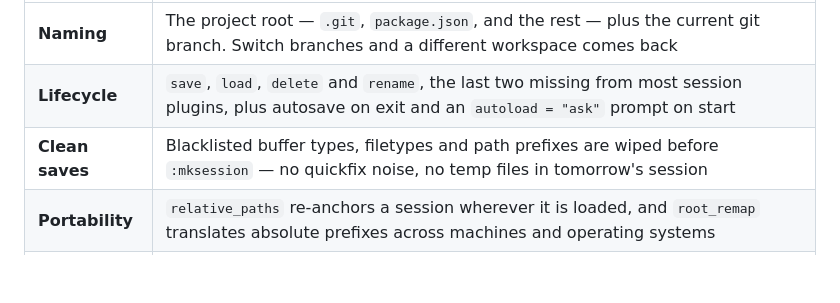
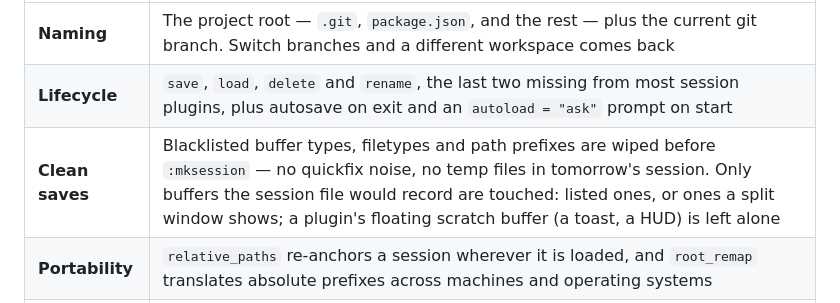
Before and after one commit to StefanBartl/sessions.nvim, a Markdown page: docs/FEATURES.md, the part around the change. GitHub-like rendering; blank space fills up the shorter version.

Commit message:
docs(features): say which blacklisted buffers a save wipes

```diff
--- a/docs/FEATURES.md
+++ b/docs/FEATURES.md
@@ -9,7 +9,7 @@ function of where you are.
 | --- | --- |
 | **Naming** | The project root — `.git`, `package.json`, and the rest — plus the current git branch. Switch branches and a different workspace comes back |
 | **Lifecycle** | `save`, `load`, `delete` and `rename`, the last two missing from most session plugins, plus autosave on exit and an `autoload = "ask"` prompt on start |
-| **Clean saves** | Blacklisted buffer types, filetypes and path prefixes are wiped before `:mksession` — no quickfix noise, no temp files in tomorrow's session |
+| **Clean saves** | Blacklisted buffer types, filetypes and path prefixes are wiped before `:mksession` — no quickfix noise, no temp files in tomorrow's session. Only buffers the session file would record are touched: listed ones, or ones a split window shows; a plugin's floating scratch buffer (a toast, a HUD) is left alone |
 | **Portability** | `relative_paths` re-anchors a session wherever it is loaded, and `root_remap` translates absolute prefixes across machines and operating systems |
 | **Scoping** | `save-tab` / `load-tab` for one tab's windows, and `save-layout` / `load-layout` to reapply a split arrangement to whatever is already open |
 | **Metadata** | A companion `.json` recording the save timestamp, branch and buffer list, for a picker or a statusline to read without sourcing anything |
```
